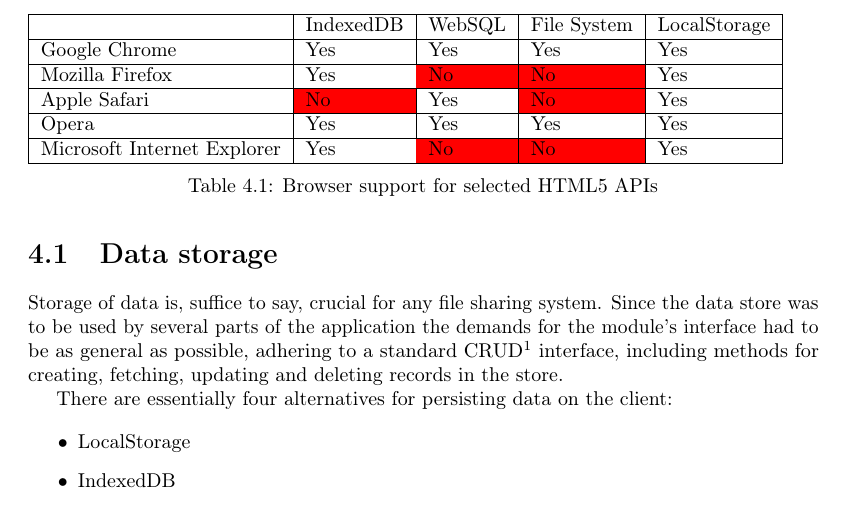
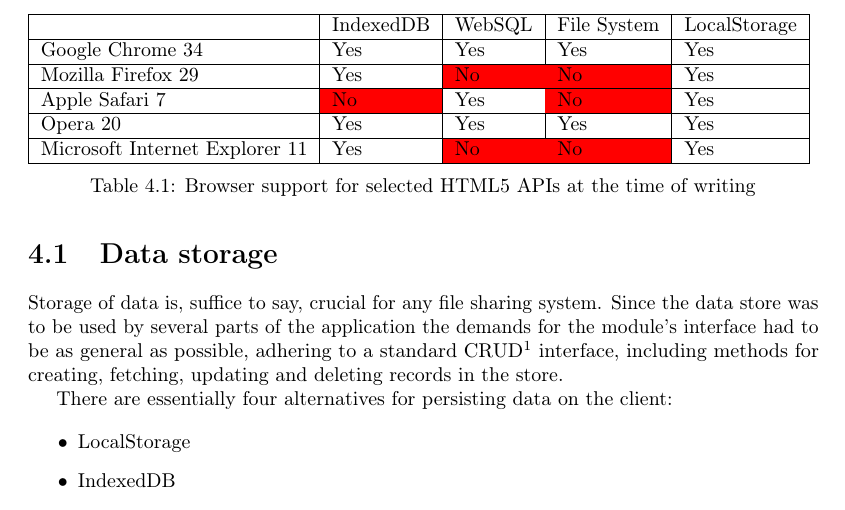
Before and after one commit to rymdjs/report, a LaTeX document (Layout.tex, which reads sections/implementation.tex): part of page 8 of 22, cut so that both start at the same text. Compiled offline with pdfLaTeX.

Commit message:
Add version info to web browser table in Data Storage

```diff
--- a/sections/implementation.tex
+++ b/sections/implementation.tex
@@ -32,13 +32,13 @@
     \begin{tabular}{|l|l|l|l|l|}
     \hline
                        & IndexedDB & WebSQL & File System & LocalStorage \\ \hline
-    Google Chrome               & Yes       & Yes    & Yes  & Yes                      \\ \hline
-    Mozilla Firefox             & Yes       & \cellcolor{red}No  & \cellcolor{red}No   & Yes                        \\ \hline
-    Apple Safari                & \cellcolor{red}No        & Yes  & \cellcolor{red}No    & Yes                        \\ \hline
-    Opera                       & Yes       & Yes    & Yes  & Yes                      \\ \hline
-    Microsoft Internet Explorer & Yes       & \cellcolor{red}No  & \cellcolor{red}No   & Yes                        \\ \hline
+    Google Chrome 34               & Yes       & Yes    & Yes  & Yes                      \\ \hline
+    Mozilla Firefox 29             & Yes       & \cellcolor{red}No  & \cellcolor{red}No   & Yes                        \\ \hline
+    Apple Safari 7                & \cellcolor{red}No        & Yes  & \cellcolor{red}No    & Yes                        \\ \hline
+    Opera 20                       & Yes       & Yes    & Yes  & Yes                      \\ \hline
+    Microsoft Internet Explorer 11 & Yes       & \cellcolor{red}No  & \cellcolor{red}No   & Yes                        \\ \hline
     \end{tabular}
-    \caption {Browser support for selected HTML5 APIs}
+    \caption {Browser support for selected HTML5 APIs at the time of writing}
 \end{table}
 
 The conclusion was to use IndexedDB for persisted resource storage. It was chosen because of its support by Google Chrome, Internet Explorer and Firefox, and due to the fact that its actively maintained (while WebSQL is not). Users of the Safari browser will not be able to utilize the product, but in respect to the project's overall direction in regards to experimental technologies, this is negligible.
```
